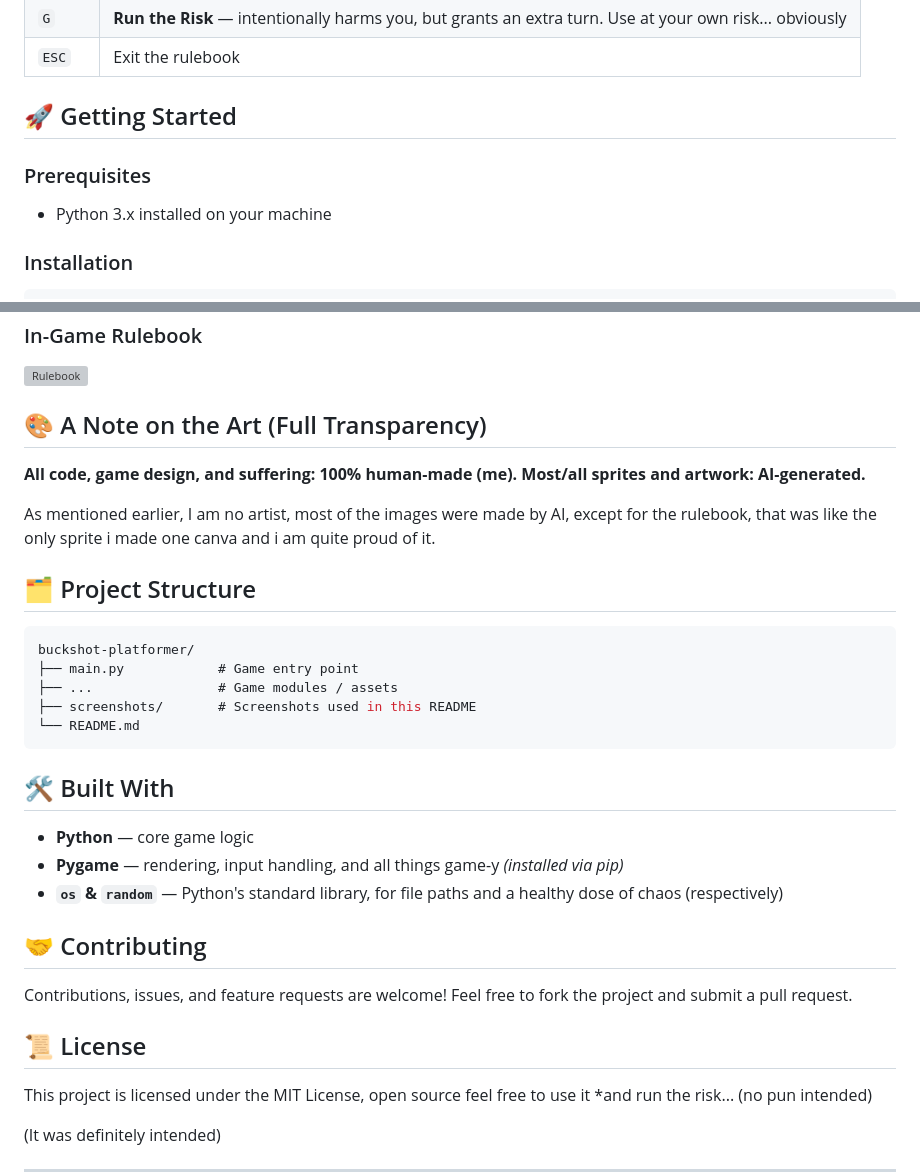
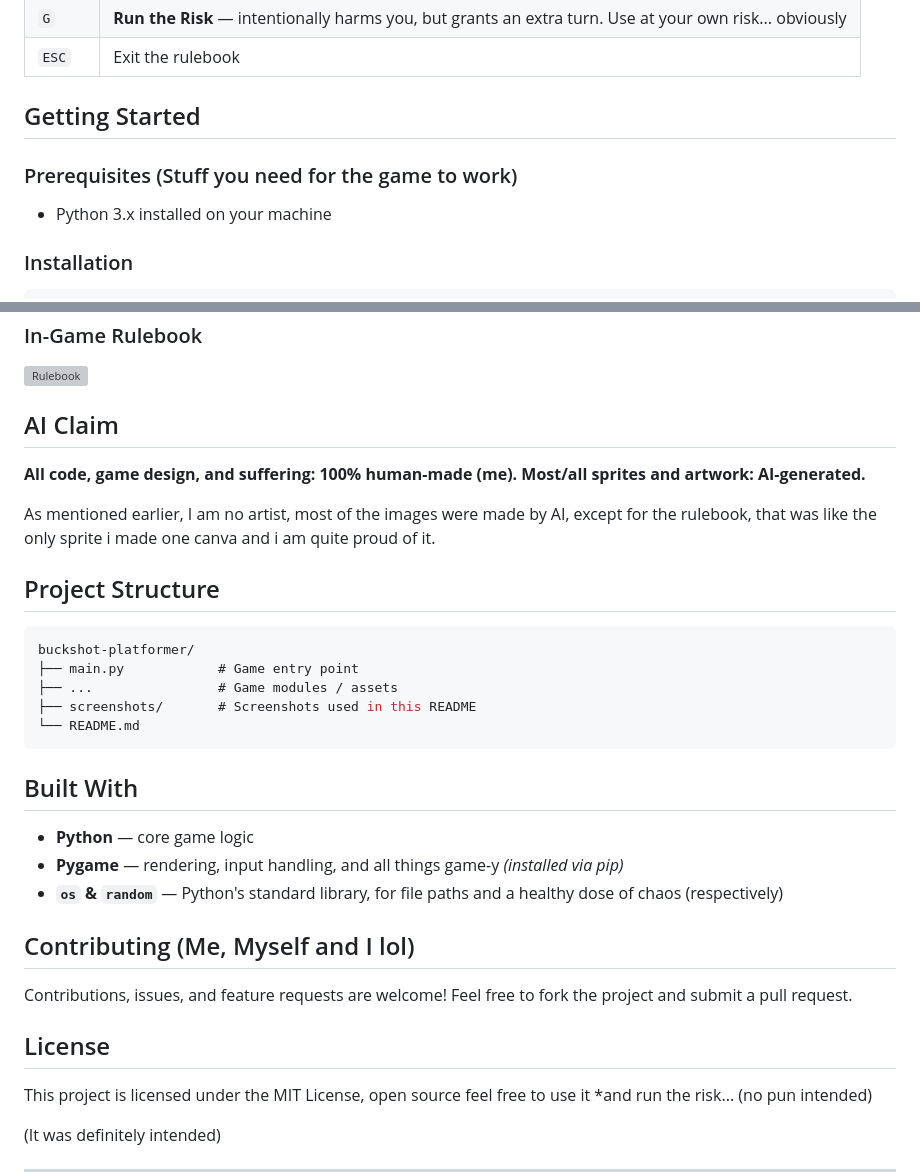
Before and after one commit to Vivaan-DQ/Buckshot-platformer, a Markdown page: README.md, 2 parts joined by grey strips. GitHub-like rendering; grey boxes are pictures that could not be loaded.

Commit message:
Editing editing edited it

````diff
--- a/README.md
+++ b/README.md
@@ -30,9 +30,9 @@ Every design decision, every line of code, every questionable life choice in thi
 | `G` | **Run the Risk** — intentionally harms you, but grants an extra turn. Use at your own risk... obviously |
 | `ESC` | Exit the rulebook |
 
-## 🚀 Getting Started
+## Getting Started
 
-### Prerequisites
+### Prerequisites (Stuff you need for the game to work)
 
 - Python 3.x installed on your machine
 
@@ -77,14 +77,14 @@ python main.py
 
 ![Rulebook](screenshots/rulebook.png)
 
-## 🎨 A Note on the Art (Full Transparency)
+## AI Claim
 
 **All code, game design, and suffering: 100% human-made (me).**
 **Most/all sprites and artwork: AI-generated.**
 
 As mentioned earlier, I am no artist, most of the images were made by AI, except for the rulebook, that was like the only sprite i made one canva and i am quite proud of it.
 
-## 🗂️ Project Structure
+## Project Structure
 
 ```javascript
 buckshot-platformer/
@@ -94,17 +94,17 @@ buckshot-platformer/
 └── README.md
 ```
 
-## 🛠️ Built With
+## Built With
 
 - **Python** — core game logic
 - **Pygame** — rendering, input handling, and all things game-y *(installed via pip)*
 - **`os` & `random`** — Python's standard library, for file paths and a healthy dose of chaos (respectively)
 
-## 🤝 Contributing
+## Contributing (Me, Myself and I lol)
 
 Contributions, issues, and feature requests are welcome! Feel free to fork the project and submit a pull request.
 
-## 📜 License
+## License
 
 This project is licensed under the MIT License, open source feel free to use it *and run the risk... (no pun intended)
 
````
Also changed, not shown: other parts of README.md (+3 -3 lines).
